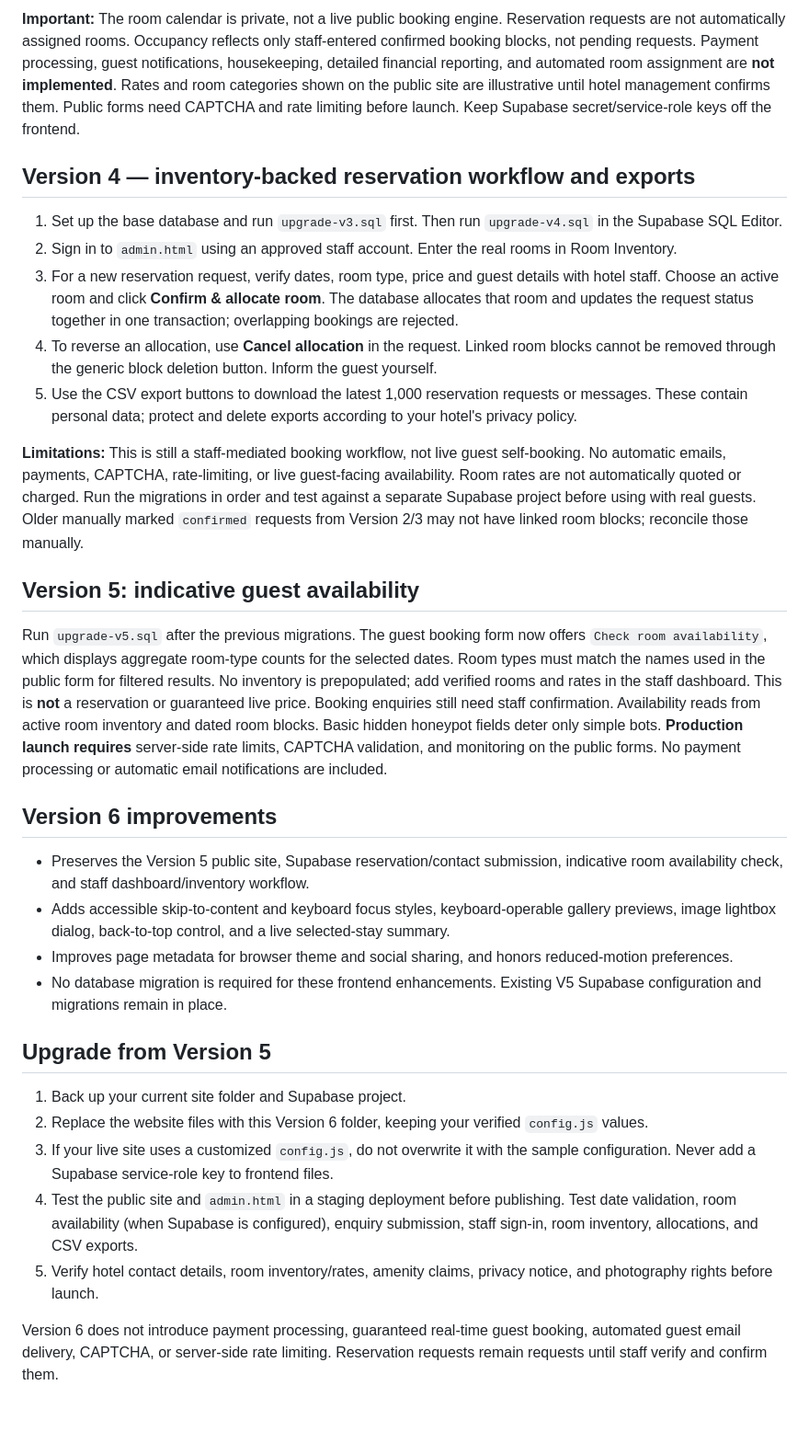
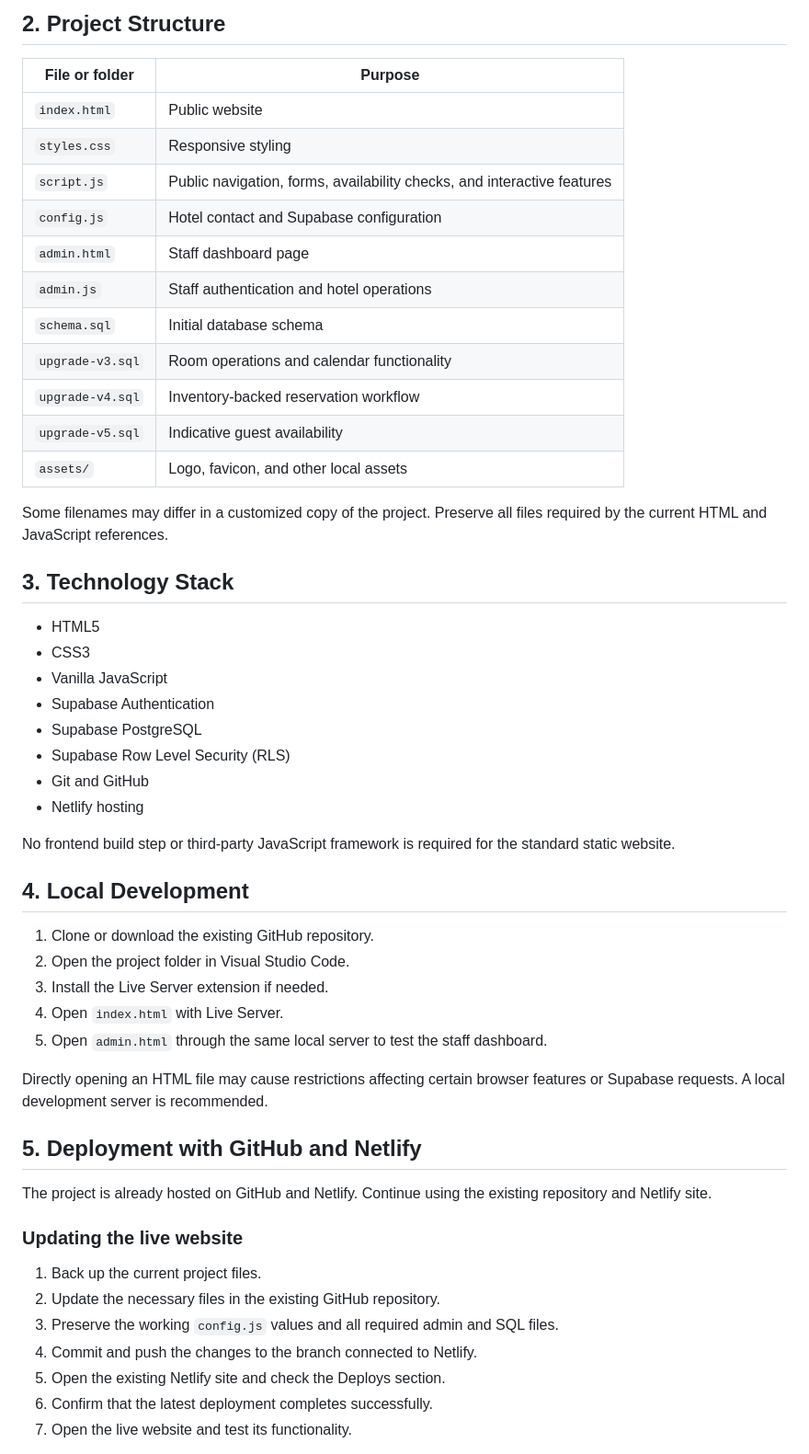
Before and after one commit to Nhialmabior/East-Afro-Hotel, a Markdown page: readme.md, the part around one of its changes. Shown at 92% size. Drawn GitHub-style; blank space fills up the shorter version.

Commit message:
Revise README with project details and updates
Expanded project description and added details on features, deployment, and security requirements. Updated version history and project status.

```diff
--- a/readme.md
+++ b/readme.md
@@ -45,40 +43,56 @@ No third-party JavaScript frameworks or paid services are required. Form data is
 
-**Important:** The room calendar is private, not a live public booking engine. Reservation requests are not automatically assigned rooms. Occupancy reflects only staff-entered confirmed booking blocks, not pending requests. Payment processing, guest notifications, housekeeping, detailed financial reporting, and automated room assignment are **not implemented**. Rates and room categories shown on the public site are illustrative until hotel management confirms them. Public forms need CAPTCHA and rate limiting before launch. Keep Supabase secret/service-role keys off the frontend.
+## 2. Project Structure
 
-## Version 4 — inventory-backed reservation workflow and exports
+| File or folder | Purpose |
+|---|---|
+| `index.html` | Public website |
+| `styles.css` | Responsive styling |
+| `script.js` | Public navigation, forms, availability checks, and interactive features |
+| `config.js` | Hotel contact and Supabase configuration |
+| `admin.html` | Staff dashboard page |
+| `admin.js` | Staff authentication and hotel operations |
+| `schema.sql` | Initial database schema |
+| `upgrade-v3.sql` | Room operations and calendar functionality |
+| `upgrade-v4.sql` | Inventory-backed reservation workflow |
+| `upgrade-v5.sql` | Indicative guest availability |
+| `assets/` | Logo, favicon, and other local assets |
 
-1. Set up the base database and run `upgrade-v3.sql` first. Then run `upgrade-v4.sql` in the Supabase SQL Editor.
-2. Sign in to `admin.html` using an approved staff account. Enter the real rooms in Room Inventory.
-3. For a new reservation request, verify dates, room type, price and guest details with hotel staff. Choose an active room and click **Confirm & allocate room**. The database allocates that room and updates the request status together in one transaction; overlapping bookings are rejected.
-4. To reverse an allocation, use **Cancel allocation** in the request. Linked room blocks cannot be removed through the generic block deletion button. Inform the guest yourself.
-5. Use the CSV export buttons to download the latest 1,000 reservation requests or messages. These contain personal data; protect and delete exports according to your hotel's privacy policy.
+Some filenames may differ in a customized copy of the project. Preserve all files required by the current HTML and JavaScript references.
 
-**Limitations:** This is still a staff-mediated booking workflow, not live guest self-booking. No automatic emails, payments, CAPTCHA, rate-limiting, or live guest-facing availability. Room rates are not automatically quoted or charged. Run the migrations in order and test against a separate Supabase project before using with real guests. Older manually marked `confirmed` requests from Version 2/3 may not have linked room blocks; reconcile those manually.
+## 3. Technology Stack
 
+- HTML5
+- CSS3
+- Vanilla JavaScript
+- Supabase Authentication
+- Supabase PostgreSQL
+- Supabase Row Level Security (RLS)
+- Git and GitHub
+- Netlify hosting
 
-## Version 5: indicative guest availability
-Run `upgrade-v5.sql` after the previous migrations. The guest booking form now offers
-`Check room availability`, which displays aggregate room-type counts for the selected dates.
-Room types must match the names used in the public form for filtered results. No inventory
-is prepopulated; add verified rooms and rates in the staff dashboard.
-This is **not** a reservation or guaranteed live price. Booking enquiries still need staff
-confirmation. Availability reads from active room inventory and dated room blocks.
-Basic hidden honeypot fields deter only simple bots. **Production launch requires**
-server-side rate limits, CAPTCHA validation, and monitoring on the public forms.
-No payment processing or automatic email notifications are included.
+No frontend build step or third-party JavaScript framework is required for the standard static website.
 
+## 4. Local Development
 
-## Version 6 improvements
-- Preserves the Version 5 public site, Supabase reservation/contact submission, indicative room availability check, and staff dashboard/inventory workflow.
-- Adds accessible skip-to-content and keyboard focus styles, keyboard-operable gallery previews, image lightbox dialog, back-to-top control, and a live selected-stay summary.
-- Improves page metadata for browser theme and social sharing, and honors reduced-motion preferences.
-- No database migration is required for these frontend enhancements. Existing V5 Supabase configuration and migrations remain in place.
+1. Clone or download the existing GitHub repository.
+2. Open the project folder in Visual Studio Code.
+3. Install the Live Server extension if needed.
+4. Open `index.html` with Live Server.
+5. Open `admin.html` through the same local server to test the staff dashboard.
 
-## Upgrade from Version 5
-1. Back up your current site folder and Supabase project.
-2. Replace the website files with this Version 6 folder, keeping your verified `config.js` values.
-3. If your live site uses a customized `config.js`, do not overwrite it with the sample configuration. Never add a Supabase service-role key to frontend files.
-4. Test the public site and `admin.html` in a staging deployment before publishing. Test date validation, room availability (when Supabase is configured), enquiry submission, staff sign-in, room inventory, allocations, and CSV exports.
-5. Verify hotel contact details, room inventory/rates, amenity claims, privacy notice, and photography rights before launch.
+Directly opening an HTML file may cause restrictions affecting certain browser features or Supabase requests. A local development server is recommended.
 
-Version 6 does not introduce payment processing, guaranteed real-time guest booking, automated guest email delivery, CAPTCHA, or server-side rate limiting. Reservation requests remain requests until staff verify and confirm them.
+## 5. Deployment with GitHub and Netlify
+
+The project is already hosted on GitHub and Netlify. Continue using the existing repository and Netlify site.
+
+### Updating the live website
+
+1. Back up the current project files.
+2. Update the necessary files in the existing GitHub repository.
+3. Preserve the working `config.js` values and all required admin and SQL files.
+4. Commit and push the changes to the branch connected to Netlify.
+5. Open the existing Netlify site and check the Deploys section.
+6. Confirm that the latest deployment completes successfully.
+7. Open the live website and test its functionality.
+
```
Also changed, not shown: other parts of readme.md (+208 -33 lines).
